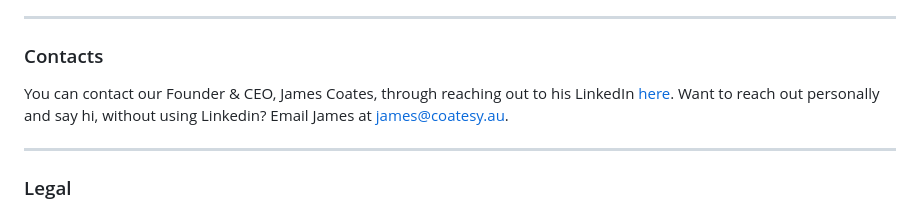
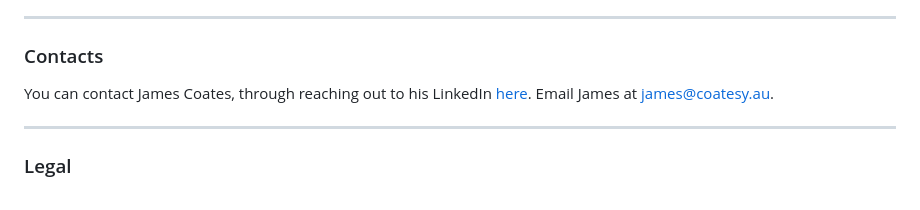
Before and after one commit to nexuspcs/PortfolioPro, a Markdown page: README.md, the part around the change. GitHub-like rendering.

```diff
--- a/README.md
+++ b/README.md
@@ -8,7 +8,7 @@ At PortfolioPro, we allow you to empower your finances, through a centralised fi
 ---
 ### Contacts
 
-You can contact our Founder & CEO, James Coates, through reaching out to his LinkedIn [here](https://www.linkedin.com/in/jamescoatesaus/). Want to reach out personally and say hi, without using Linkedin? Email James at [james@coatesy.au](mailto:james@coatesy.au).
+You can contact James Coates, through reaching out to his LinkedIn [here](https://www.linkedin.com/in/jamescoatesaus/). Email James at [james@coatesy.au](mailto:james@coatesy.au).
 
 
 ---
```
